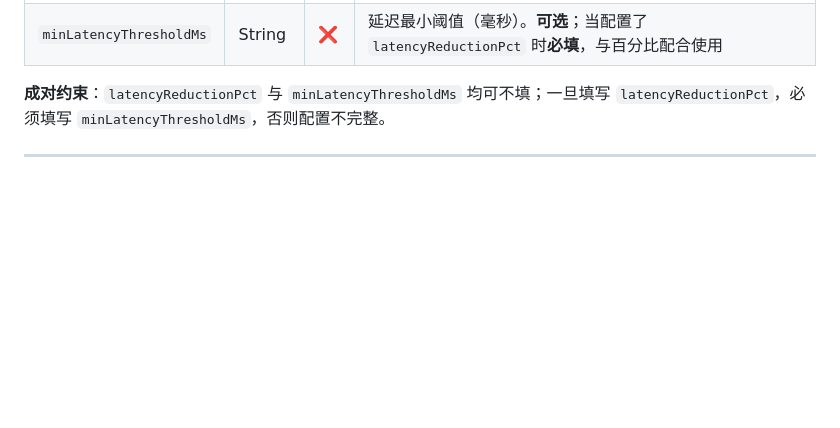
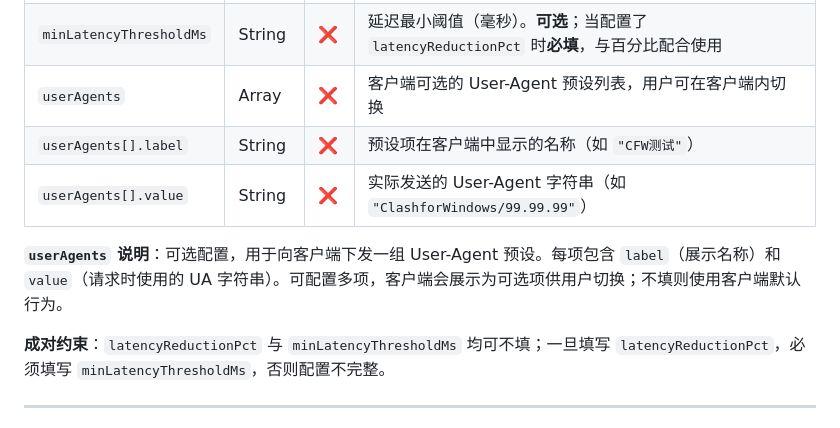
Before and after one commit to PangHu-Code/PangHu-Code.github.io, a Markdown page: start/oss-config.md, the part around one of its changes. Drawn GitHub-style; blank space fills up the shorter version.

```diff
--- a/start/oss-config.md
+++ b/start/oss-config.md
@@ -54,6 +57,11 @@
 | `customerServiceToken` | String | ❌ | 客服系统的密钥 (Token) |
 | `latencyReductionPct` | String | ❌ | 降低延迟的百分比（例如 `"10"` 表示在阈值之上再降低 10%）。**可选**；若填写则必须同时填写 `minLatencyThresholdMs`，由最小阈值参与控制逻辑 |
 | `minLatencyThresholdMs` | String | ❌ | 延迟最小阈值（毫秒）。**可选**；当配置了 `latencyReductionPct` 时**必填**，与百分比配合使用 |
+| `userAgents` | Array | ❌ | 客户端可选的 User-Agent 预设列表，用户可在客户端内切换 |
+| `userAgents[].label` | String | ❌ | 预设项在客户端中显示的名称（如 `"CFW测试"`） |
+| `userAgents[].value` | String | ❌ | 实际发送的 User-Agent 字符串（如 `"ClashforWindows/99.99.99"`） |
+
+**`userAgents` 说明**：可选配置，用于向客户端下发一组 User-Agent 预设。每项包含 `label`（展示名称）和 `value`（请求时使用的 UA 字符串）。可配置多项，客户端会展示为可选项供用户切换；不填则使用客户端默认行为。
 
 **成对约束**：`latencyReductionPct` 与 `minLatencyThresholdMs` 均可不填；一旦填写 `latencyReductionPct`，必须填写 `minLatencyThresholdMs`，否则配置不完整。
 
```
Also changed, not shown: other parts of start/oss-config.md (+21 -15 lines).
